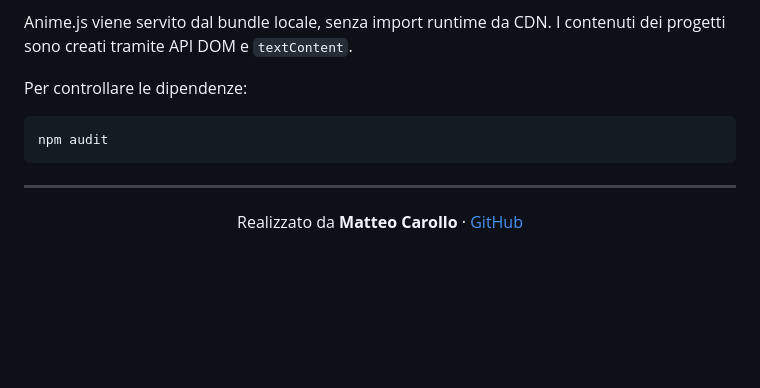
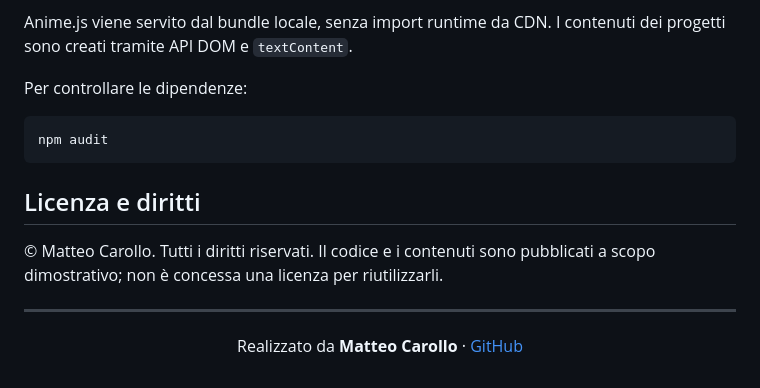
Before and after one commit to Mcarollo-SYS/personal-site, a Markdown page: README.md, the part around the change. GitHub-like rendering; blank space fills up the shorter version.

Commit message:
Document all-rights-reserved notice

````diff
--- a/README.md
+++ b/README.md
@@ -100,6 +100,10 @@ Per controllare le dipendenze:
 npm audit
 ```
 
+## Licenza e diritti
+
+© Matteo Carollo. Tutti i diritti riservati. Il codice e i contenuti sono pubblicati a scopo dimostrativo; non è concessa una licenza per riutilizzarli.
+
 ---
 
 <div align="center">
````
